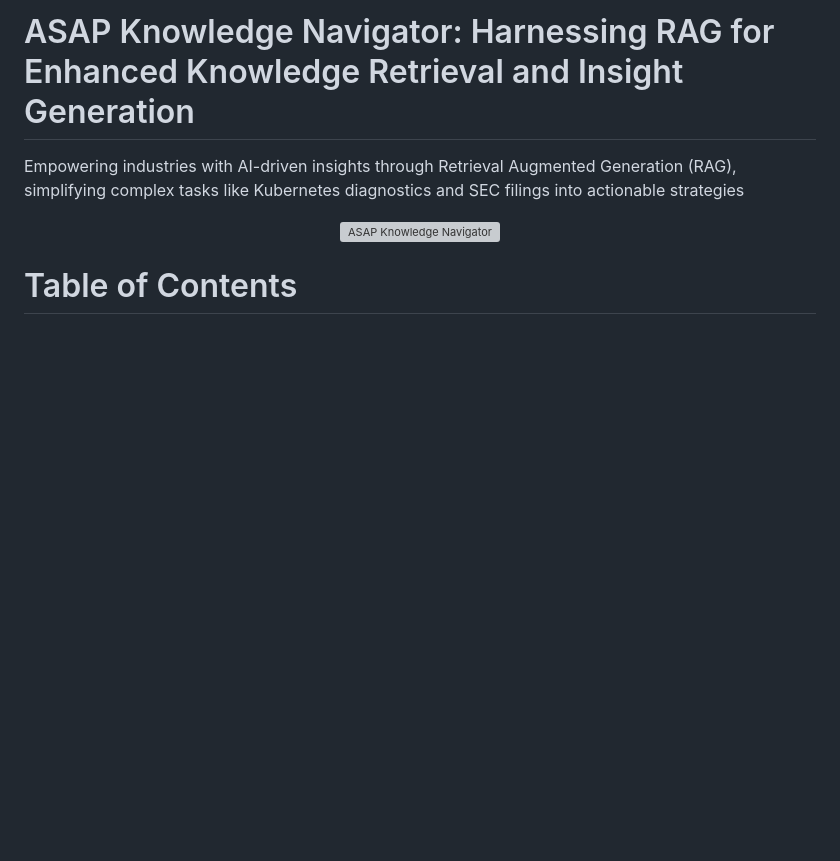
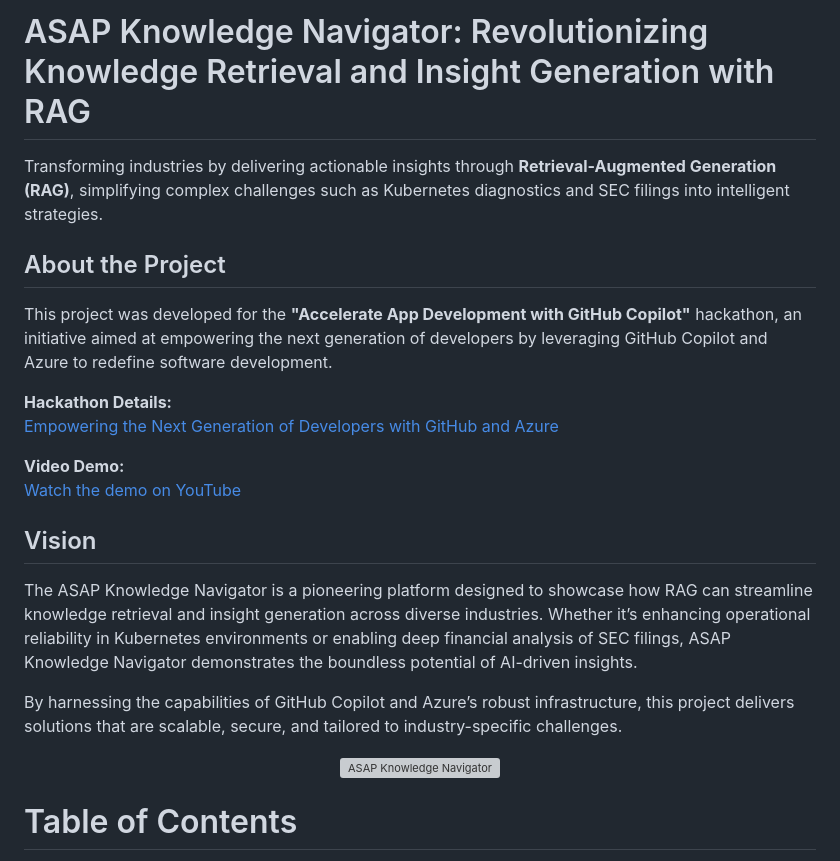
Before and after one commit to aitrailblazer/ASAPKnowledgeNavigator, a Markdown page: README.md, the part around the change. Rendered like a GitHub page; blank space fills up the shorter version; grey boxes are pictures that could not be loaded.

```diff
--- a/README.md
+++ b/README.md
@@ -1,6 +1,23 @@
-# ASAP Knowledge Navigator: Harnessing RAG for Enhanced Knowledge Retrieval and Insight Generation
+# ASAP Knowledge Navigator: Revolutionizing Knowledge Retrieval and Insight Generation with RAG
 
-Empowering industries with AI-driven insights through Retrieval Augmented Generation (RAG), simplifying complex tasks like Kubernetes diagnostics and SEC filings into actionable strategies
+Transforming industries by delivering actionable insights through **Retrieval-Augmented Generation (RAG)**, simplifying complex challenges such as Kubernetes diagnostics and SEC filings into intelligent strategies.
+
+## About the Project
+
+This project was developed for the **"Accelerate App Development with GitHub Copilot"** hackathon, an initiative aimed at empowering the next generation of developers by leveraging GitHub Copilot and Azure to redefine software development.
+
+**Hackathon Details:**
+[Empowering the Next Generation of Developers with GitHub and Azure](https://github-copilot.devpost.com/)
+
+**Video Demo:**
+[Watch the demo on YouTube](https://youtu.be/rRmxDKq2mlE)
+
+## Vision
+
+The ASAP Knowledge Navigator is a pioneering platform designed to showcase how RAG can streamline knowledge retrieval and insight generation across diverse industries. Whether it’s enhancing operational reliability in Kubernetes environments or enabling deep financial analysis of SEC filings, ASAP Knowledge Navigator demonstrates the boundless potential of AI-driven insights.
+
+By harnessing the capabilities of GitHub Copilot and Azure’s robust infrastructure, this project delivers solutions that are scalable, secure, and tailored to industry-specific challenges.
+
 
 <p align="center">
     <img src="https://raw.githubusercontent.com/aitrailblazer/ASAPKnowledgeNavigator/refs/heads/main/ASAPKnowledgeNavigator.png" alt="ASAP Knowledge Navigator" width="640">
```
